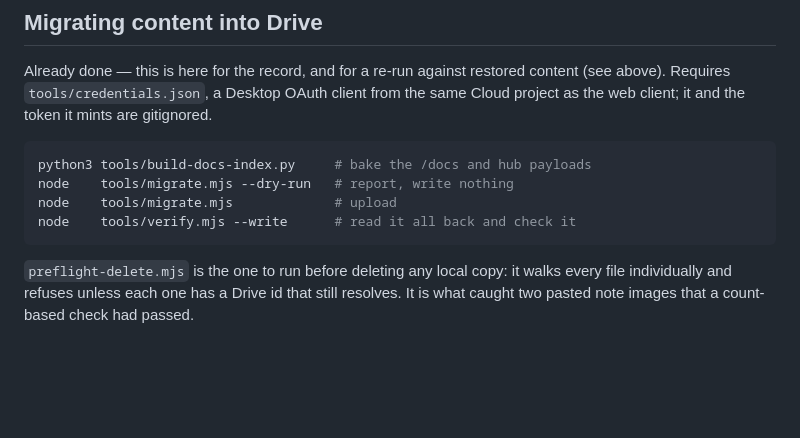
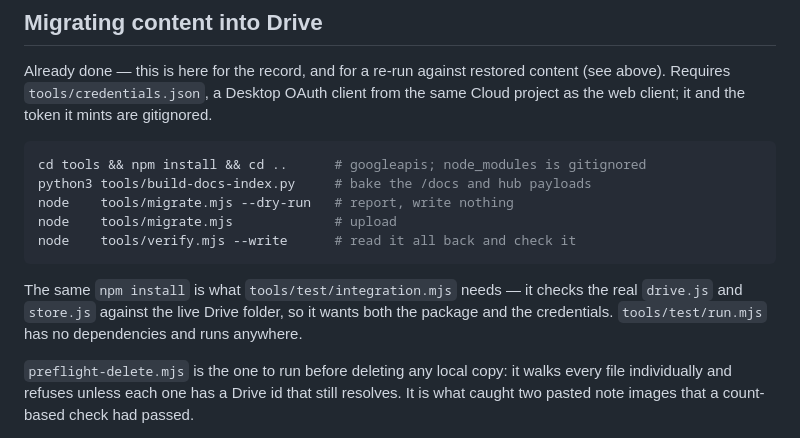
Before and after one commit to pradhapganesanjava/PGHubSysDsg, a Markdown page: README.md, the part around the change. GitHub-like rendering; blank space fills up the shorter version.

Commit message:
Document the npm install the migration tooling needs
tools/node_modules is gitignored, so a fresh checkout cannot run migrate,
verify or the integration test until googleapis is installed. The unit
tests have no dependencies and still run anywhere.

Co-Authored-By: Claude Opus 5 (1M context) <noreply@anthropic.com>
Claude-Session: https://claude.ai/code/session_01QvPukFtd3LAdWEXZooFB9Y

````diff
--- a/README.md
+++ b/README.md
@@ -119,11 +119,17 @@ from the same Cloud project as the web client; it and the token it mints are
 gitignored.
 
 ```bash
+cd tools && npm install && cd ..      # googleapis; node_modules is gitignored
 python3 tools/build-docs-index.py     # bake the /docs and hub payloads
 node    tools/migrate.mjs --dry-run   # report, write nothing
 node    tools/migrate.mjs             # upload
 node    tools/verify.mjs --write      # read it all back and check it
 ```
+
+The same `npm install` is what `tools/test/integration.mjs` needs — it checks
+the real `drive.js` and `store.js` against the live Drive folder, so it wants
+both the package and the credentials. `tools/test/run.mjs` has no dependencies
+and runs anywhere.
 
 `preflight-delete.mjs` is the one to run before deleting any local copy: it
 walks every file individually and refuses unless each one has a Drive id that
````
